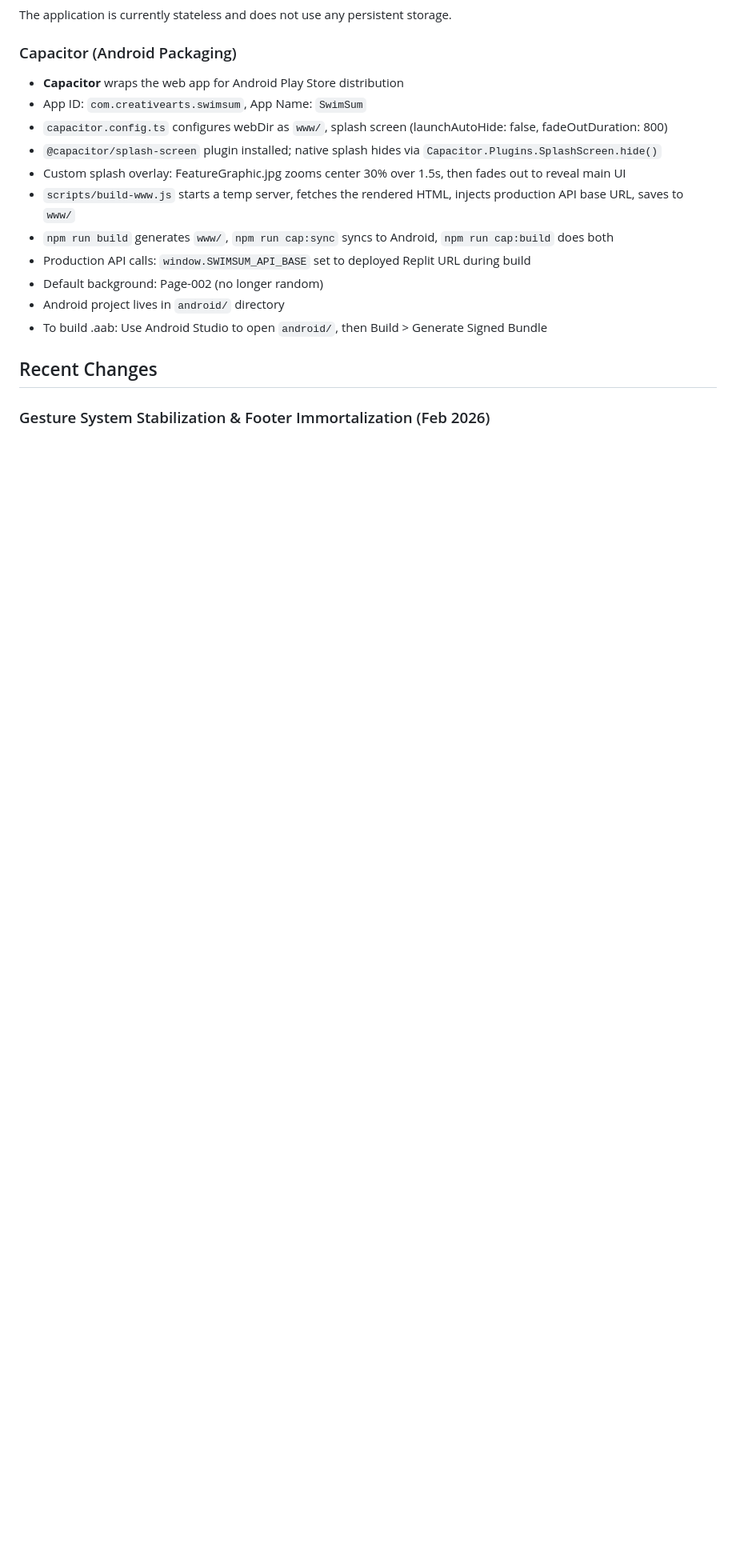
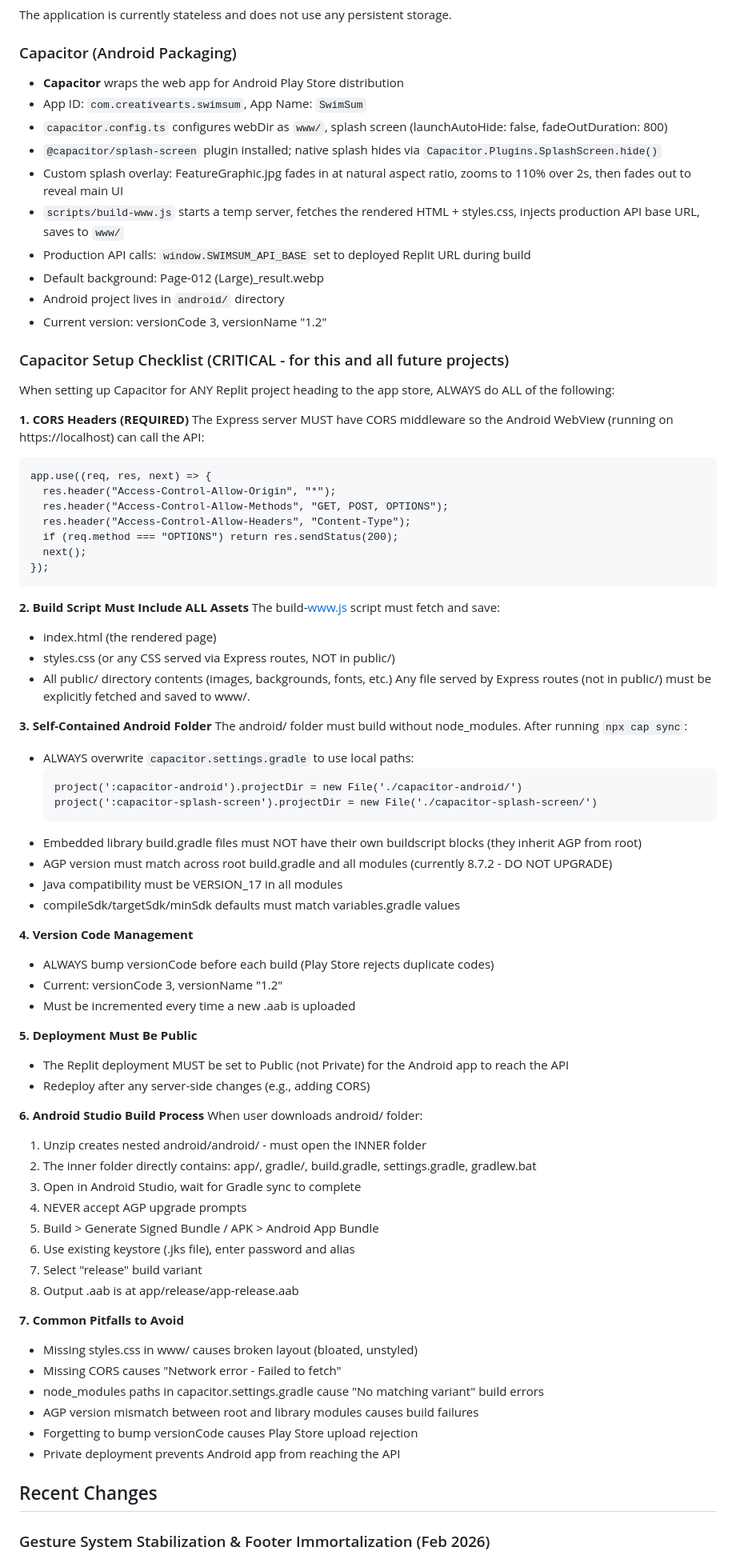
Before and after one commit to jkellyllekj/swimgen2, a Markdown page: replit.md, the part around the change. Shown at 80% size. Drawn GitHub-style; blank space fills up the shorter version.

Commit message:
Update documentation with comprehensive Capacitor setup checklist
Documented critical Capacitor setup steps including CORS headers, asset inclusion in build scripts, self-contained Android folder configuration, version management, public deployment requirements, and Android Studio build process in replit.md.

Replit-Commit-Author: Agent
Replit-Commit-Session-Id: c13e1b6c-553e-4ea3-b51e-5b04e1b19b26
Replit-Commit-Checkpoint-Type: intermediate_checkpoint
Replit-Commit-Event-Id: d18ffa04-96db-4cbf-a3af-ab1a5b664be4
Replit-Commit-Screenshot-Url: https://storage.googleapis.com/screenshot-production-us-central1/e6efcbb8-94f7-48ba-9a10-47097da0ec83/c13e1b6c-553e-4ea3-b51e-5b04e1b19b26/eBv2Gy4
Replit-Helium-Checkpoint-Created: true

````diff
--- a/replit.md
+++ b/replit.md
@@ -108,13 +108,74 @@ The application is currently stateless and does not use any persistent storage.
 - App ID: `com.creativearts.swimsum`, App Name: `SwimSum`
 - `capacitor.config.ts` configures webDir as `www/`, splash screen (launchAutoHide: false, fadeOutDuration: 800)
 - `@capacitor/splash-screen` plugin installed; native splash hides via `Capacitor.Plugins.SplashScreen.hide()`
-- Custom splash overlay: FeatureGraphic.jpg zooms center 30% over 1.5s, then fades out to reveal main UI
-- `scripts/build-www.js` starts a temp server, fetches the rendered HTML, injects production API base URL, saves to `www/`
-- `npm run build` generates `www/`, `npm run cap:sync` syncs to Android, `npm run cap:build` does both
+- Custom splash overlay: FeatureGraphic.jpg fades in at natural aspect ratio, zooms to 110% over 2s, then fades out to reveal main UI
+- `scripts/build-www.js` starts a temp server, fetches the rendered HTML + styles.css, injects production API base URL, saves to `www/`
 - Production API calls: `window.SWIMSUM_API_BASE` set to deployed Replit URL during build
-- Default background: Page-002 (no longer random)
+- Default background: Page-012 (Large)_result.webp
 - Android project lives in `android/` directory
-- To build .aab: Use Android Studio to open `android/`, then Build > Generate Signed Bundle
+- Current version: versionCode 3, versionName "1.2"
+
+### Capacitor Setup Checklist (CRITICAL - for this and all future projects)
+When setting up Capacitor for ANY Replit project heading to the app store, ALWAYS do ALL of the following:
+
+**1. CORS Headers (REQUIRED)**
+The Express server MUST have CORS middleware so the Android WebView (running on https://localhost) can call the API:
+```
+app.use((req, res, next) => {
+  res.header("Access-Control-Allow-Origin", "*");
+  res.header("Access-Control-Allow-Methods", "GET, POST, OPTIONS");
+  res.header("Access-Control-Allow-Headers", "Content-Type");
+  if (req.method === "OPTIONS") return res.sendStatus(200);
+  next();
+});
+```
+
+**2. Build Script Must Include ALL Assets**
+The build-www.js script must fetch and save:
+- index.html (the rendered page)
+- styles.css (or any CSS served via Express routes, NOT in public/)
+- All public/ directory contents (images, backgrounds, fonts, etc.)
+Any file served by Express routes (not in public/) must be explicitly fetched and saved to www/.
+
+**3. Self-Contained Android Folder**
+The android/ folder must build without node_modules. After running `npx cap sync`:
+- ALWAYS overwrite `capacitor.settings.gradle` to use local paths:
+  ```
+  project(':capacitor-android').projectDir = new File('./capacitor-android/')
+  project(':capacitor-splash-screen').projectDir = new File('./capacitor-splash-screen/')
+  ```
+- Embedded library build.gradle files must NOT have their own buildscript blocks (they inherit AGP from root)
+- AGP version must match across root build.gradle and all modules (currently 8.7.2 - DO NOT UPGRADE)
+- Java compatibility must be VERSION_17 in all modules
+- compileSdk/targetSdk/minSdk defaults must match variables.gradle values
+
+**4. Version Code Management**
+- ALWAYS bump versionCode before each build (Play Store rejects duplicate codes)
+- Current: versionCode 3, versionName "1.2"
+- Must be incremented every time a new .aab is uploaded
+
+**5. Deployment Must Be Public**
+- The Replit deployment MUST be set to Public (not Private) for the Android app to reach the API
+- Redeploy after any server-side changes (e.g., adding CORS)
+
+**6. Android Studio Build Process**
+When user downloads android/ folder:
+1. Unzip creates nested android/android/ - must open the INNER folder
+2. The inner folder directly contains: app/, gradle/, build.gradle, settings.gradle, gradlew.bat
+3. Open in Android Studio, wait for Gradle sync to complete
+4. NEVER accept AGP upgrade prompts
+5. Build > Generate Signed Bundle / APK > Android App Bundle
+6. Use existing keystore (.jks file), enter password and alias
+7. Select "release" build variant
+8. Output .aab is at app/release/app-release.aab
+
+**7. Common Pitfalls to Avoid**
+- Missing styles.css in www/ causes broken layout (bloated, unstyled)
+- Missing CORS causes "Network error - Failed to fetch"
+- node_modules paths in capacitor.settings.gradle cause "No matching variant" build errors
+- AGP version mismatch between root and library modules causes build failures
+- Forgetting to bump versionCode causes Play Store upload rejection
+- Private deployment prevents Android app from reaching the API
 
 ## Recent Changes
 
````
